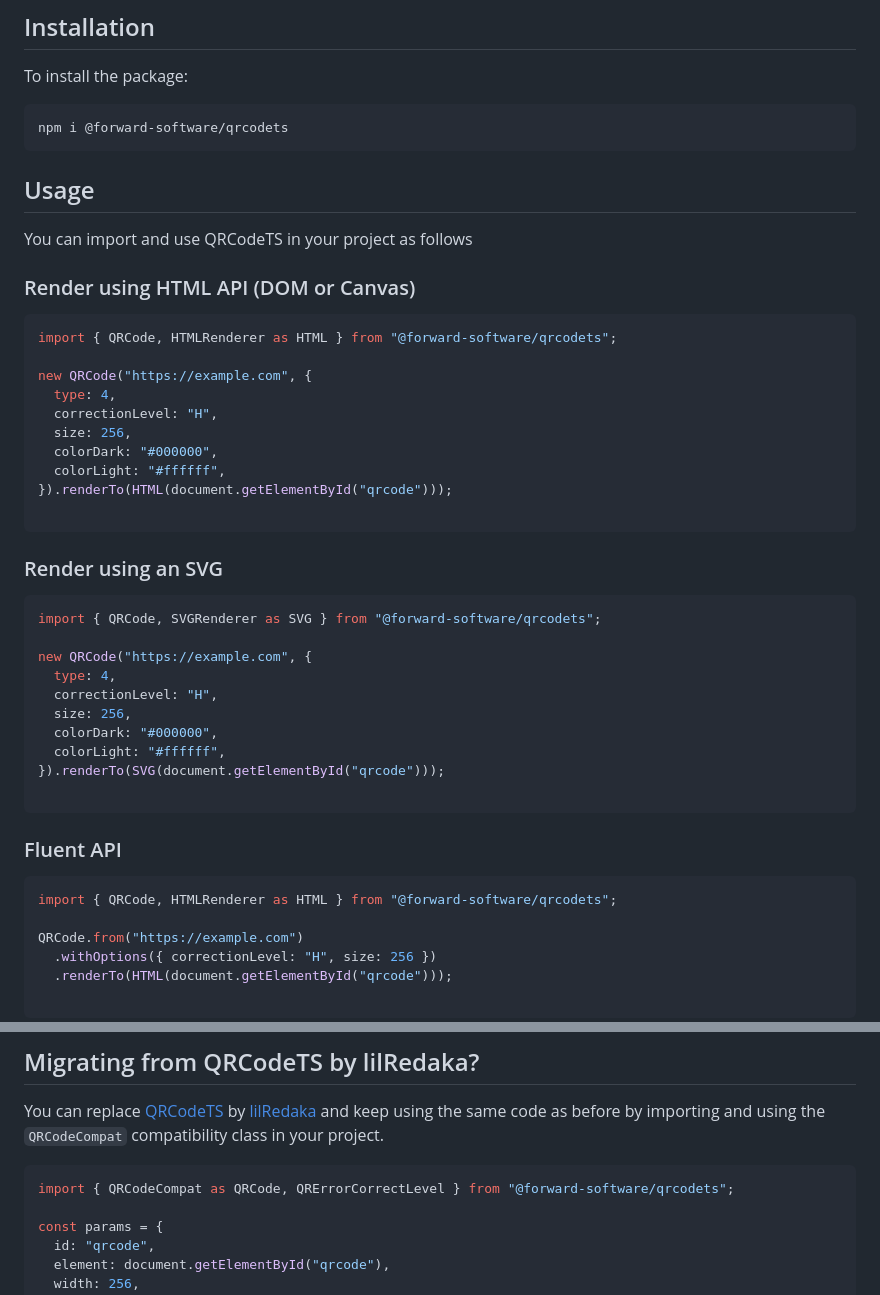
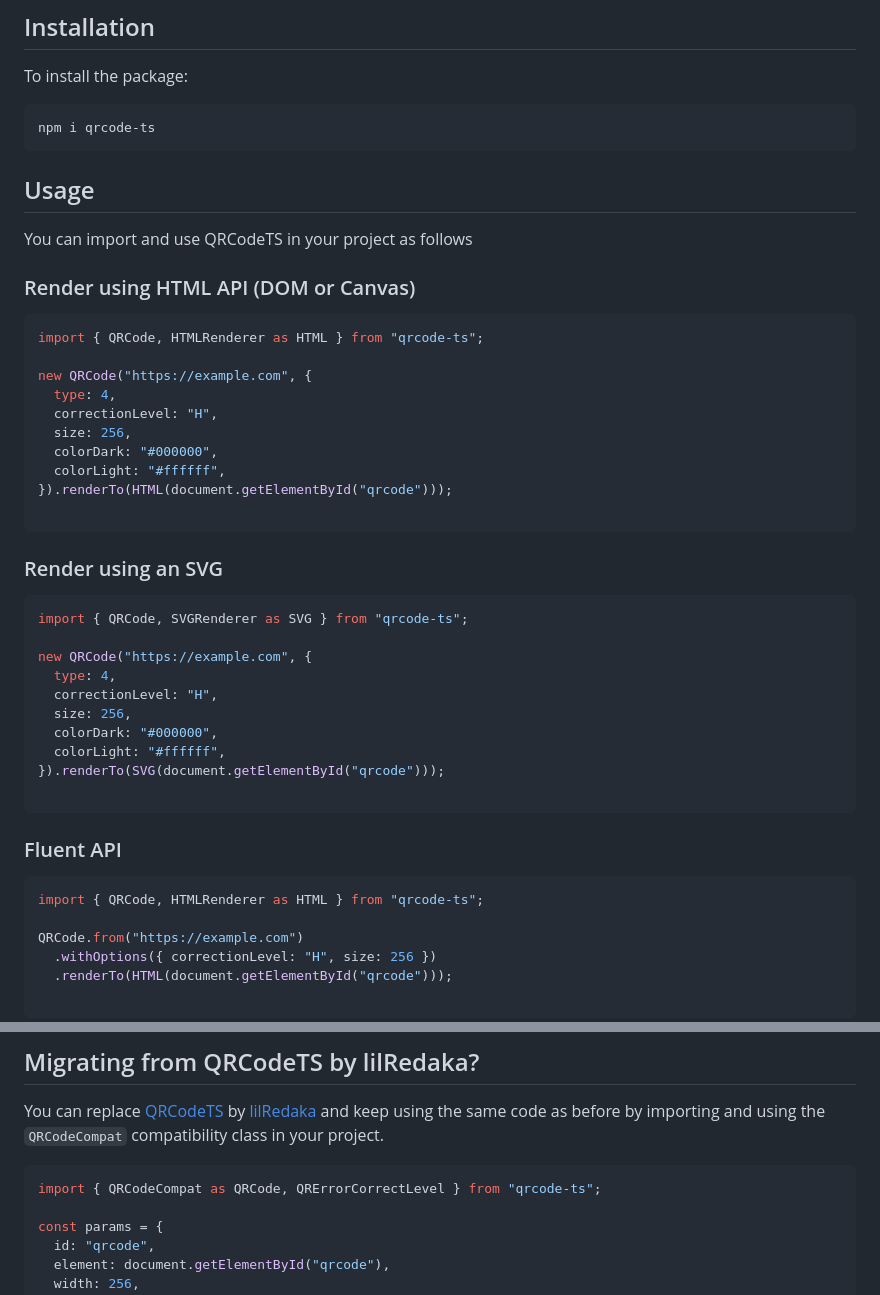
Before and after one commit to forwardsoftware/qrcodets, a Markdown page: README.md, 2 parts joined by grey strips. Rendered like a GitHub page.

Commit message:
docs: update README with new package name

````diff
--- a/README.md
+++ b/README.md
@@ -9,7 +9,7 @@
 To install the package:
 
 ```bash
-npm i @forward-software/qrcodets
+npm i qrcode-ts
 ```
 
 ## Usage
@@ -19,7 +19,7 @@ You can import and use QRCodeTS in your project as follows
 ### Render using HTML API (DOM or Canvas)
 
 ```javascript
-import { QRCode, HTMLRenderer as HTML } from "@forward-software/qrcodets";
+import { QRCode, HTMLRenderer as HTML } from "qrcode-ts";
 
 new QRCode("https://example.com", {
   type: 4,
@@ -34,7 +34,7 @@ new QRCode("https://example.com", {
 ### Render using an SVG
 
 ```javascript
-import { QRCode, SVGRenderer as SVG } from "@forward-software/qrcodets";
+import { QRCode, SVGRenderer as SVG } from "qrcode-ts";
 
 new QRCode("https://example.com", {
   type: 4,
@@ -49,7 +49,7 @@ new QRCode("https://example.com", {
 ### Fluent API
 
 ```javascript
-import { QRCode, HTMLRenderer as HTML } from "@forward-software/qrcodets";
+import { QRCode, HTMLRenderer as HTML } from "qrcode-ts";
 
 QRCode.from("https://example.com")
   .withOptions({ correctionLevel: "H", size: 256 })
@@ -86,7 +86,7 @@ The error correction level of a QR Code
 You can replace [QRCodeTS](https://github.com/lilRedaka/qrcodets) by [lilRedaka](https://github.com/lilRedaka) and keep using the same code as before by importing and using the `QRCodeCompat` compatibility class in your project.
 
 ```javascript
-import { QRCodeCompat as QRCode, QRErrorCorrectLevel } from "@forward-software/qrcodets";
+import { QRCodeCompat as QRCode, QRErrorCorrectLevel } from "qrcode-ts";
 
 const params = {
   id: "qrcode",
````
